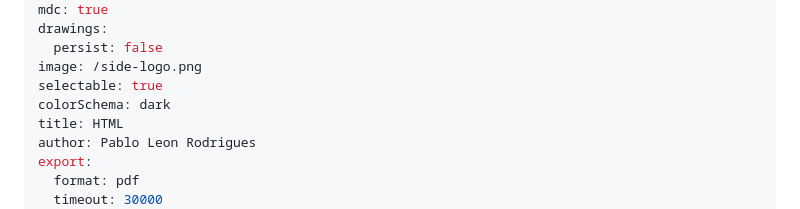
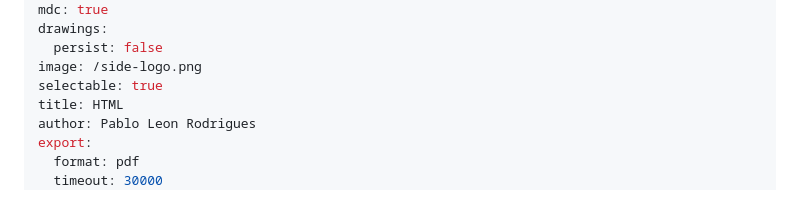
Before and after one commit to pleonr/slides, a Markdown page: html.md, the part around the change. Drawn GitHub-style.

```diff
--- a/html.md
+++ b/html.md
@@ -8,7 +8,6 @@ drawings:
   persist: false
 image: /side-logo.png
 selectable: true
-colorSchema: dark
 title: HTML
 author: Pablo Leon Rodrigues
 export:
```
Also changed, not shown: slides_backup.md (+1 -0 lines).
